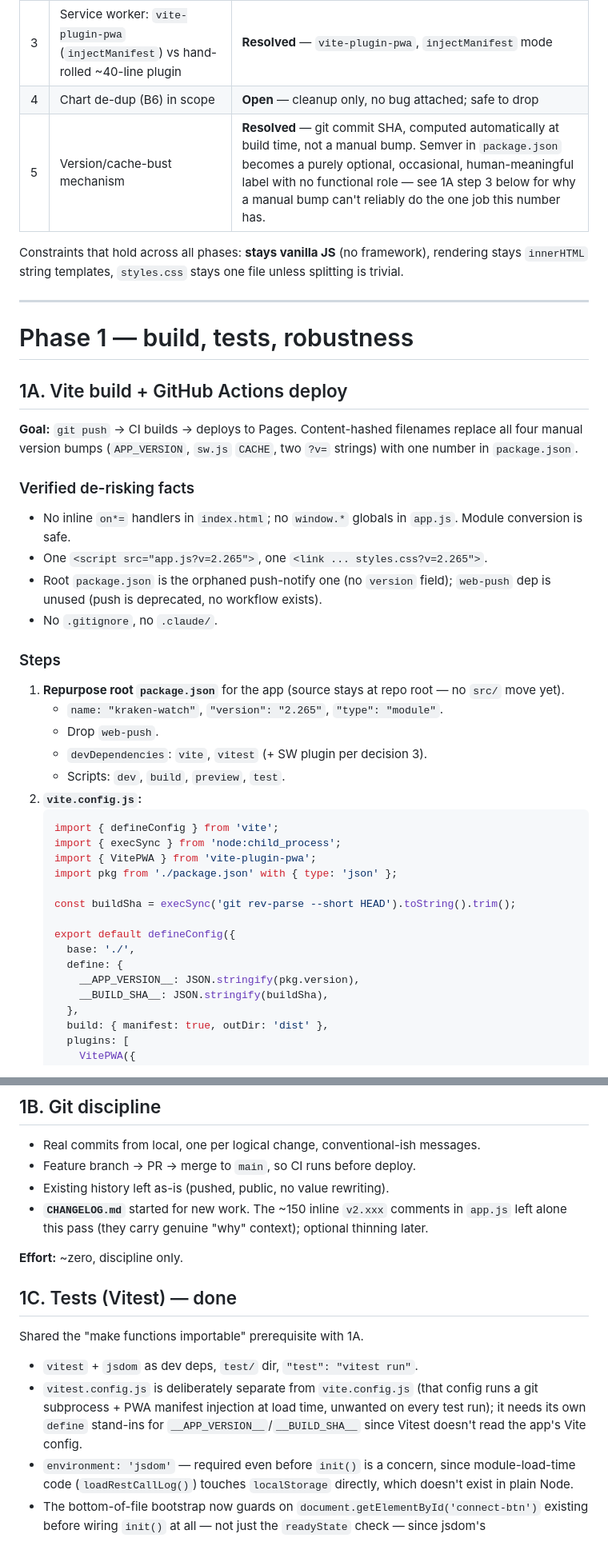
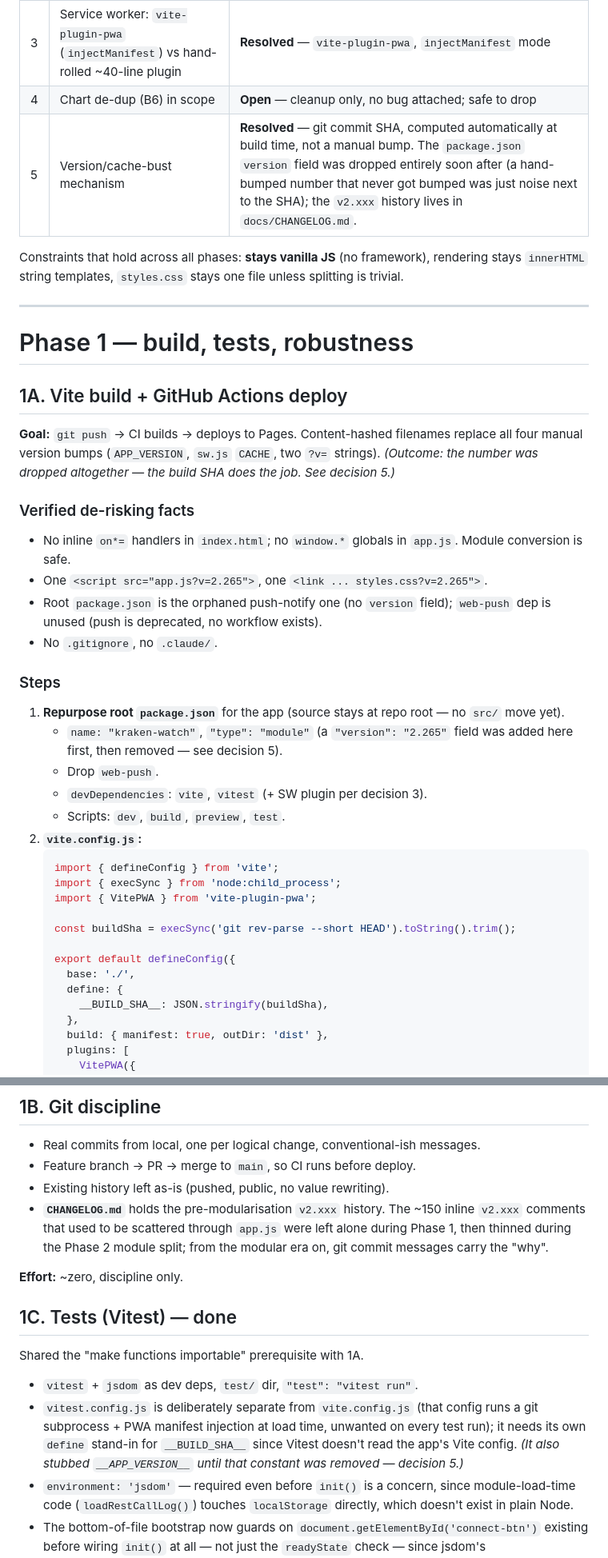
Before and after one commit to Morgatron78/Kraken-Watch, a Markdown page: docs/improvement-plan.md, 2 parts joined by grey strips. Shown at 80% size. Drawn GitHub-style.

```diff
--- a/docs/improvement-plan.md
+++ b/docs/improvement-plan.md
@@ -18,7 +30,7 @@ Ordering: Phase 1 → Phase 2 → Phase 3, though Phase 2 module extraction may
 | 2 | Gas unit: add a Settings "m³ / kWh / auto" dropdown | **Declined** — fix the heuristic (whole-dataset, single threshold, single function) + diagnostics line; the existing calorific-value field covers the realistic case |
 | 3 | Service worker: `vite-plugin-pwa` (`injectManifest`) vs hand-rolled ~40-line plugin | **Resolved** — `vite-plugin-pwa`, `injectManifest` mode |
 | 4 | Chart de-dup (B6) in scope | **Open** — cleanup only, no bug attached; safe to drop |
-| 5 | Version/cache-bust mechanism | **Resolved** — git commit SHA, computed automatically at build time, not a manual bump. Semver in `package.json` becomes a purely optional, occasional, human-meaningful label with no functional role — see 1A step 3 below for why a manual bump can't reliably do the one job this number has. |
+| 5 | Version/cache-bust mechanism | **Resolved** — git commit SHA, computed automatically at build time, not a manual bump. The `package.json` `version` field was dropped entirely soon after (a hand-bumped number that never got bumped was just noise next to the SHA); the `v2.xxx` history lives in `docs/CHANGELOG.md`. |
 
 Constraints that hold across all phases: **stays vanilla JS** (no framework), rendering stays `innerHTML` string templates, `styles.css` stays one file unless splitting is trivial.
 
@@ -28,7 +40,7 @@ Constraints that hold across all phases: **stays vanilla JS** (no framework), re
 
 ## 1A. Vite build + GitHub Actions deploy
 
-**Goal:** `git push` → CI builds → deploys to Pages. Content-hashed filenames replace all four manual version bumps (`APP_VERSION`, `sw.js` `CACHE`, two `?v=` strings) with one number in `package.json`.
+**Goal:** `git push` → CI builds → deploys to Pages. Content-hashed filenames replace all four manual version bumps (`APP_VERSION`, `sw.js` `CACHE`, two `?v=` strings). *(Outcome: the number was dropped altogether — the build SHA does the job. See decision 5.)*
 
 ### Verified de-risking facts
 - No inline `on*=` handlers in `index.html`; no `window.*` globals in `app.js`. Module conversion is safe.
@@ -38,7 +50,7 @@ Constraints that hold across all phases: **stays vanilla JS** (no framework), re
 
 ### Steps
 1. **Repurpose root `package.json`** for the app (source stays at repo root — no `src/` move yet).
-   - `name: "kraken-watch"`, `"version": "2.265"`, `"type": "module"`.
+   - `name: "kraken-watch"`, `"type": "module"` (a `"version": "2.265"` field was added here first, then removed — see decision 5).
    - Drop `web-push`.
    - `devDependencies`: `vite`, `vitest` (+ SW plugin per decision 3).
    - Scripts: `dev`, `build`, `preview`, `test`.
@@ -47,14 +59,12 @@ Constraints that hold across all phases: **stays vanilla JS** (no framework), re
    import { defineConfig } from 'vite';
    import { execSync } from 'node:child_process';
    import { VitePWA } from 'vite-plugin-pwa';
-   import pkg from './package.json' with { type: 'json' };
 
    const buildSha = execSync('git rev-parse --short HEAD').toString().trim();
 
    export default defineConfig({
      base: './',
      define: {
-       __APP_VERSION__: JSON.stringify(pkg.version),
        __BUILD_SHA__: JSON.stringify(buildSha),
      },
      build: { manifest: true, outDir: 'dist' },
@@ -101,7 +111,7 @@ Constraints that hold across all phases: **stays vanilla JS** (no framework), re
 - Real commits from local, one per logical change, conventional-ish messages.
 - Feature branch → PR → merge to `main`, so CI runs before deploy.
 - Existing history left as-is (pushed, public, no value rewriting).
-- **`CHANGELOG.md`** started for new work. The ~150 inline `v2.xxx` comments in `app.js` left alone this pass (they carry genuine "why" context); optional thinning later.
+- **`CHANGELOG.md`** holds the pre-modularisation `v2.xxx` history. The ~150 inline `v2.xxx` comments that used to be scattered through `app.js` were left alone during Phase 1, then thinned during the Phase 2 module split; from the modular era on, git commit messages carry the "why".
 
 **Effort:** ~zero, discipline only.
 
@@ -110,7 +120,7 @@ Constraints that hold across all phases: **stays vanilla JS** (no framework), re
 Shared the "make functions importable" prerequisite with 1A.
 
 - `vitest` + `jsdom` as dev deps, `test/` dir, `"test": "vitest run"`.
-- `vitest.config.js` is deliberately separate from `vite.config.js` (that config runs a git subprocess + PWA manifest injection at load time, unwanted on every test run); it needs its own `define` stand-ins for `__APP_VERSION__`/`__BUILD_SHA__` since Vitest doesn't read the app's Vite config.
+- `vitest.config.js` is deliberately separate from `vite.config.js` (that config runs a git subprocess + PWA manifest injection at load time, unwanted on every test run); it needs its own `define` stand-in for `__BUILD_SHA__` since Vitest doesn't read the app's Vite config. *(It also stubbed `__APP_VERSION__` until that constant was removed — decision 5.)*
 - `environment: 'jsdom'` — required even before `init()` is a concern, since module-load-time code (`loadRestCallLog()`) touches `localStorage` directly, which doesn't exist in plain Node.
 - The bottom-of-file bootstrap now guards on `document.getElementById('connect-btn')` existing before wiring `init()` at all — not just the `readyState` check — since jsdom's `document.readyState` can't be relied on to still read `'loading'` by the time a bare test-file import runs. This also reads as a legitimate production safeguard on its own merits ("only bootstrap against a document that actually has this app's markup"), not a test-only hack.
 - `estimateSessionCostP` refactored to take rates as an optional second argument (defaulting to the module cache), so it's testable without reaching into module state.
```
Also changed, not shown: other parts of docs/improvement-plan.md (+45 -14 lines), README.md (+5 -2 lines).
